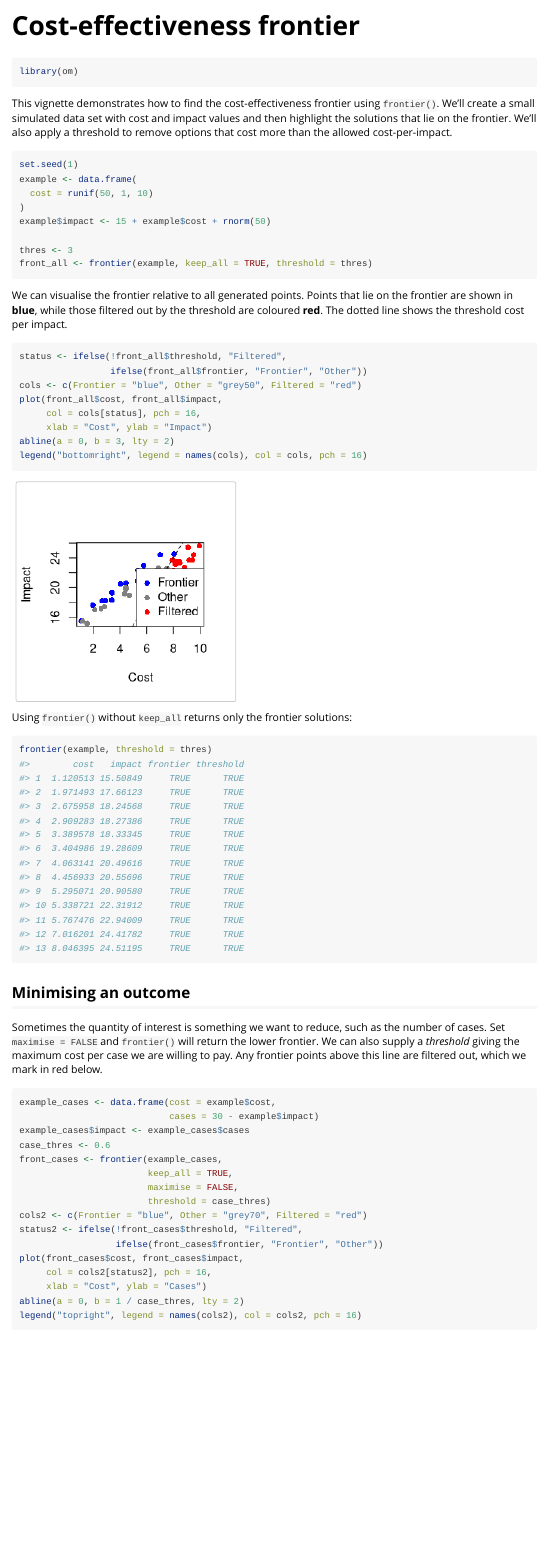
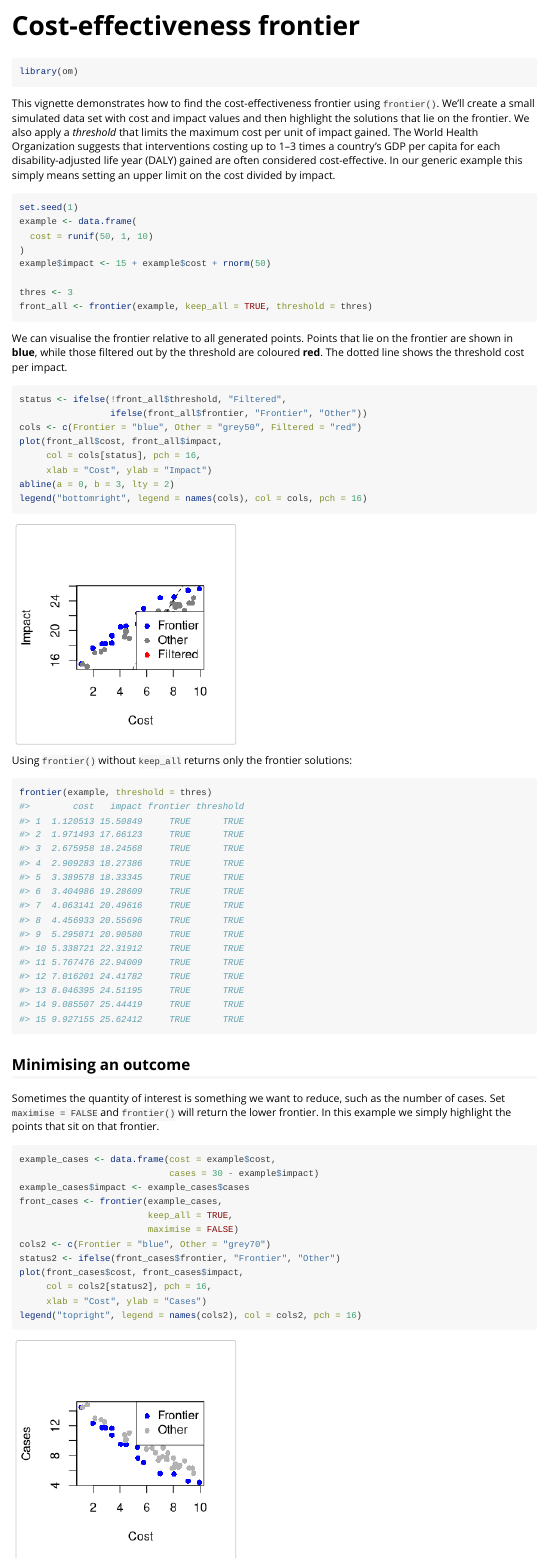
Before and after one commit to mrc-ide/om, an R Markdown document (vignettes/frontier.Rmd): the page in a window 1100 px wide, from its top. Rendered offline with R 4.5, knitr and Pandoc, with nearby package versions.

Commit message:
Update frontier threshold definition and vignette

````diff
--- a/R/frontier.R
+++ b/R/frontier.R
@@ -63,8 +62,8 @@ frontier <- function(x, threshold = NULL, keep_all = FALSE, maximise = TRUE) {
   sorted$frontier <- keep_frontier
 
   if (!is.null(threshold)) {
-    ratio <- if (maximise) sorted$impact / sorted$cost else sorted$cost / sorted$impact
-    threshold_keep <- if (maximise) ratio >= threshold else ratio <= threshold
+    ratio <- sorted$cost / sorted$impact
+    threshold_keep <- ratio <= threshold
     sorted$threshold <- threshold_keep
   }
 
--- a/vignettes/frontier.Rmd
+++ b/vignettes/frontier.Rmd
@@ -20,9 +20,12 @@ library(om)
 
 This vignette demonstrates how to find the cost-effectiveness frontier using
 `frontier()`. We'll create a small simulated data set with cost and impact
-values and then highlight the solutions that lie on the frontier. We'll also
-apply a threshold to remove options that cost more than the allowed
-cost-per-impact.
+values and then highlight the solutions that lie on the frontier. We also apply
+a *threshold* that limits the maximum cost per unit of impact gained. The World
+Health Organization suggests that interventions costing up to 1–3 times a
+country's GDP per capita for each disability-adjusted life year (DALY) gained
+are often considered cost-effective. In our generic example this simply means
+setting an upper limit on the cost divided by impact.
 
 ```{r}
 set.seed(1)
@@ -59,23 +62,19 @@ frontier(example, threshold = thres)
 
 ## Minimising an outcome
 
-Sometimes the quantity of interest is something we want to reduce, such as the number of cases. Set `maximise = FALSE` and `frontier()` will return the lower frontier. We can also supply a *threshold* giving the maximum cost per case we are willing to pay. Any frontier points above this line are filtered out, which we mark in red below.
+Sometimes the quantity of interest is something we want to reduce, such as the number of cases. Set `maximise = FALSE` and `frontier()` will return the lower frontier. In this example we simply highlight the points that sit on that frontier.
 
 ```{r}
 example_cases <- data.frame(cost = example$cost,
                             cases = 30 - example$impact)
 example_cases$impact <- example_cases$cases
-case_thres <- 0.6
 front_cases <- frontier(example_cases,
                         keep_all = TRUE,
-                        maximise = FALSE,
-                        threshold = case_thres)
-cols2 <- c(Frontier = "blue", Other = "grey70", Filtered = "red")
-status2 <- ifelse(!front_cases$threshold, "Filtered",
-                  ifelse(front_cases$frontier, "Frontier", "Other"))
+                        maximise = FALSE)
+cols2 <- c(Frontier = "blue", Other = "grey70")
+status2 <- ifelse(front_cases$frontier, "Frontier", "Other")
 plot(front_cases$cost, front_cases$impact,
      col = cols2[status2], pch = 16,
      xlab = "Cost", ylab = "Cases")
-abline(a = 0, b = 1 / case_thres, lty = 2)
 legend("topright", legend = names(cols2), col = cols2, pch = 16)
 ```
````
Also changed, not shown: R/frontier.R (11 more changed lines), 1 other file.
